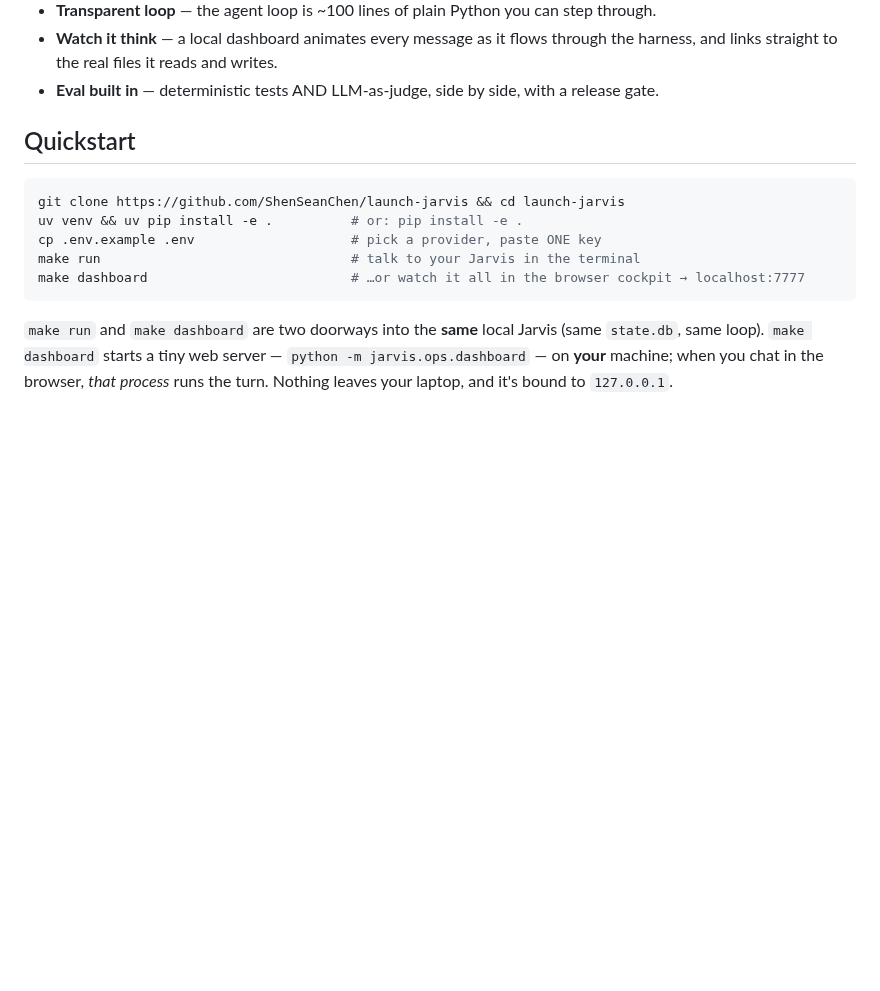
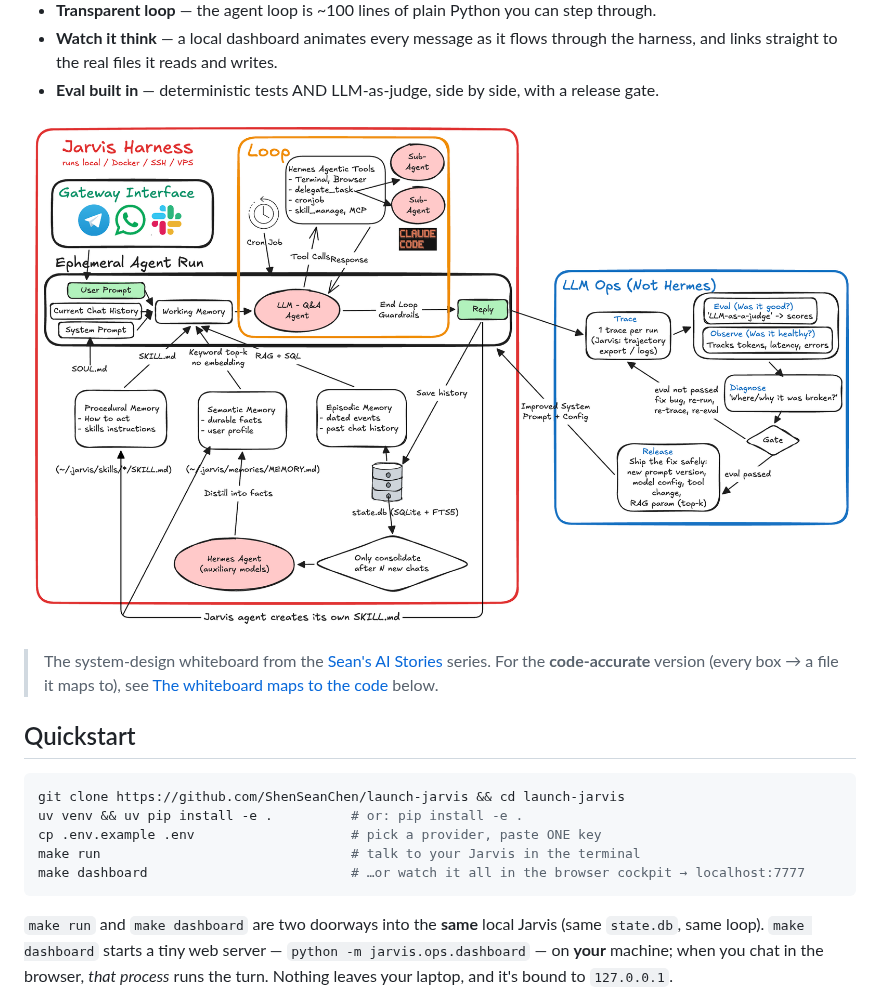
Before and after one commit to qiqiqia777/mini-hermes, a Markdown page: README.md, the part around the change. GitHub-like rendering; pictures changed too: docs/architecture-whiteboard.png (added); blank space fills up the shorter version.

Commit message:
README: add the system-design whiteboard image before Quickstart (with caption pointing to the code-accurate diagram)
Co-Authored-By: weiliwei <3510077036qia@gmail.com>

```diff
--- a/README.md
+++ b/README.md
@@ -14,6 +14,12 @@ zero frameworks hiding the interesting parts. Built for the
 - **Watch it think** — a local dashboard animates every message as it flows through the
   harness, and links straight to the real files it reads and writes.
 - **Eval built in** — deterministic tests AND LLM-as-judge, side by side, with a release gate.
+
+![launch-jarvis architecture — the whiteboard](docs/architecture-whiteboard.png)
+
+> The system-design whiteboard from the [Sean's AI Stories](https://www.youtube.com/@SeanAIStories)
+> series. For the **code-accurate** version (every box → a file it maps to), see
+> [The whiteboard maps to the code](#the-whiteboard-maps-to-the-code) below.
 
 ## Quickstart
 
```
